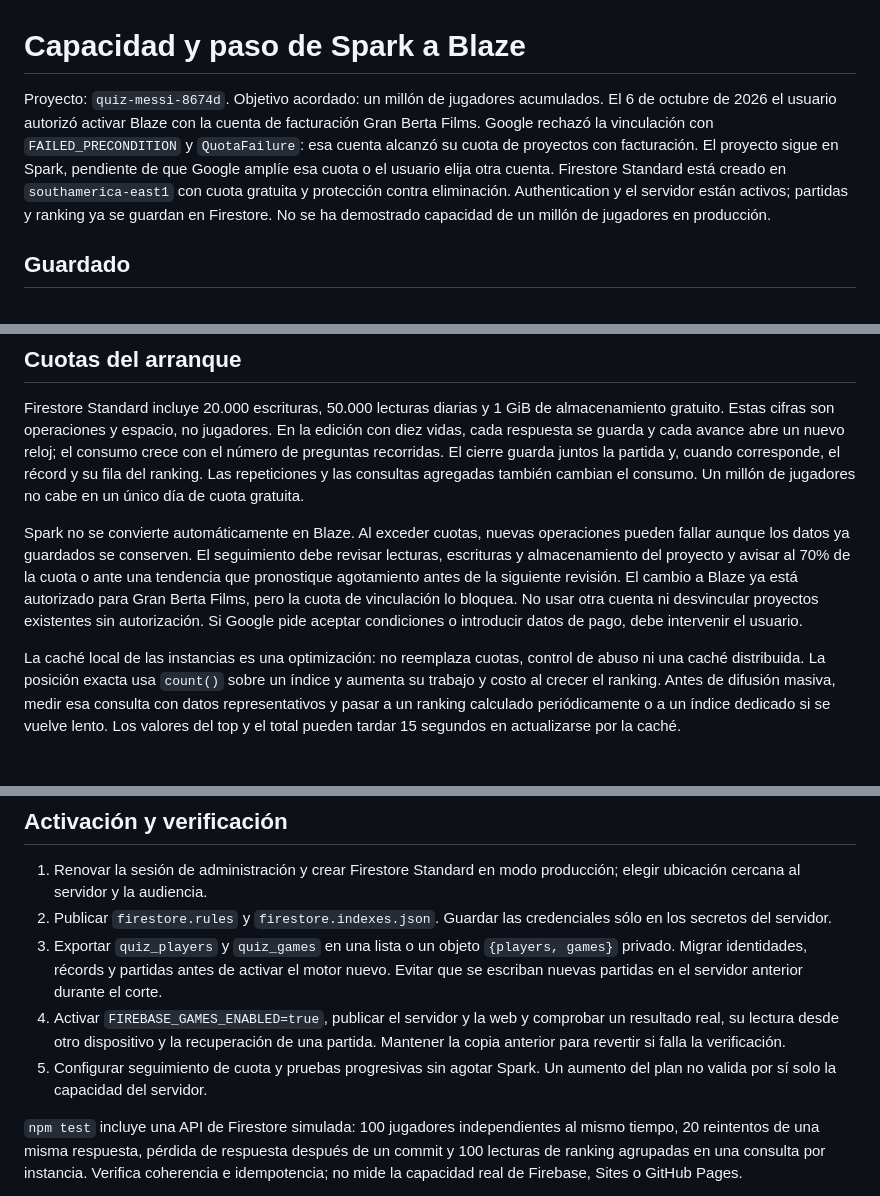
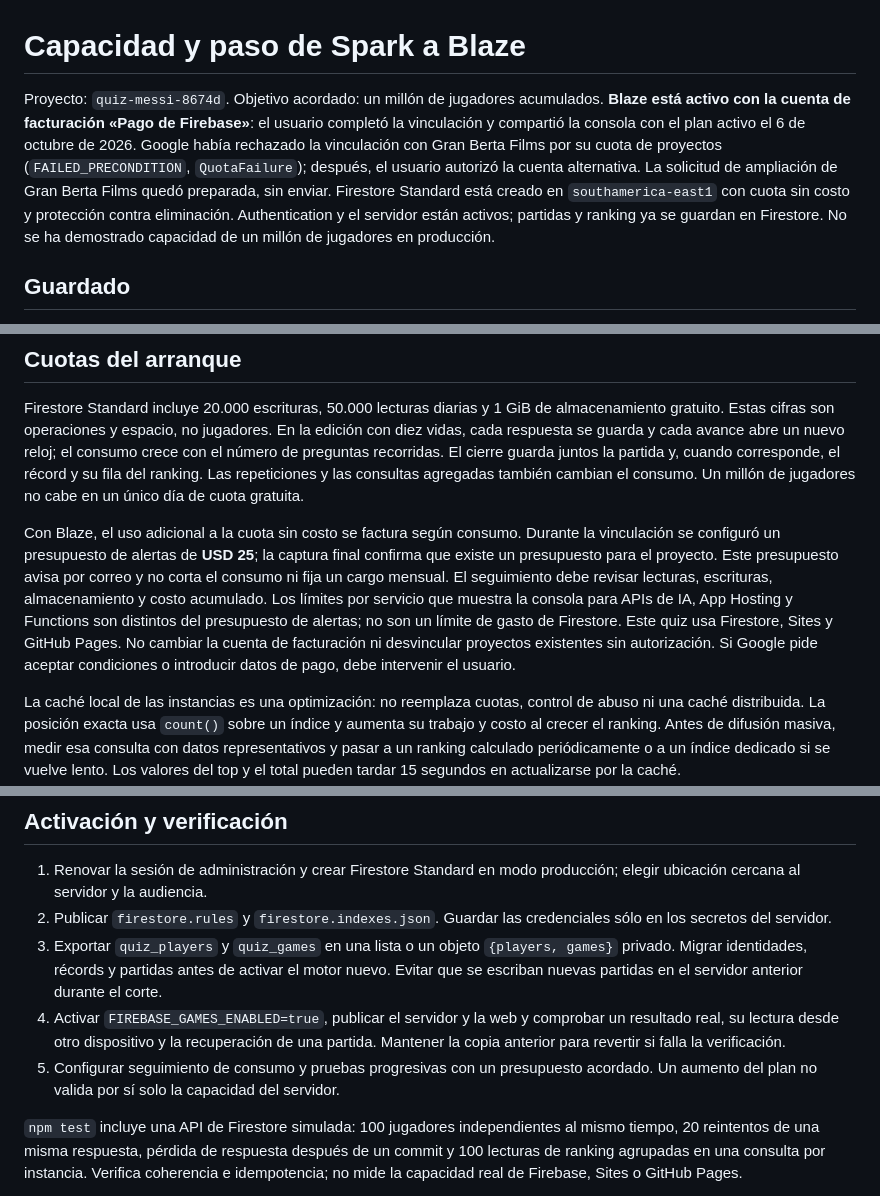
Before and after one commit to GB-Films/QUIZ-MESSI, a Markdown page: backend/SCALING.md, 3 parts joined by grey strips. GitHub-like rendering; blank space fills up the shorter version.

```diff
--- a/backend/SCALING.md
+++ b/backend/SCALING.md
@@ -1,6 +1,6 @@
 # Capacidad y paso de Spark a Blaze
 
-Proyecto: `quiz-messi-8674d`. Objetivo acordado: un millón de jugadores acumulados. El 6 de octubre de 2026 el usuario autorizó activar Blaze con la cuenta de facturación Gran Berta Films. Google rechazó la vinculación con `FAILED_PRECONDITION` y `QuotaFailure`: esa cuenta alcanzó su cuota de proyectos con facturación. El proyecto sigue en Spark, pendiente de que Google amplíe esa cuota o el usuario elija otra cuenta. Firestore Standard está creado en `southamerica-east1` con cuota gratuita y protección contra eliminación. Authentication y el servidor están activos; partidas y ranking ya se guardan en Firestore. No se ha demostrado capacidad de un millón de jugadores en producción.
+Proyecto: `quiz-messi-8674d`. Objetivo acordado: un millón de jugadores acumulados. **Blaze está activo con la cuenta de facturación «Pago de Firebase»**: el usuario completó la vinculación y compartió la consola con el plan activo el 6 de octubre de 2026. Google había rechazado la vinculación con Gran Berta Films por su cuota de proyectos (`FAILED_PRECONDITION`, `QuotaFailure`); después, el usuario autorizó la cuenta alternativa. La solicitud de ampliación de Gran Berta Films quedó preparada, sin enviar. Firestore Standard está creado en `southamerica-east1` con cuota sin costo y protección contra eliminación. Authentication y el servidor están activos; partidas y ranking ya se guardan en Firestore. No se ha demostrado capacidad de un millón de jugadores en producción.
 
 ## Guardado
 
@@ -14,7 +14,7 @@ Las reglas bloquean a los jugadores y admiten sólo la identidad dedicada `quiz-
 
 Firestore Standard incluye 20.000 escrituras, 50.000 lecturas diarias y 1 GiB de almacenamiento gratuito. Estas cifras son operaciones y espacio, no jugadores. En la edición con diez vidas, cada respuesta se guarda y cada avance abre un nuevo reloj; el consumo crece con el número de preguntas recorridas. El cierre guarda juntos la partida y, cuando corresponde, el récord y su fila del ranking. Las repeticiones y las consultas agregadas también cambian el consumo. Un millón de jugadores no cabe en un único día de cuota gratuita.
 
-Spark no se convierte automáticamente en Blaze. Al exceder cuotas, nuevas operaciones pueden fallar aunque los datos ya guardados se conserven. El seguimiento debe revisar lecturas, escrituras y almacenamiento del proyecto y avisar al 70% de la cuota o ante una tendencia que pronostique agotamiento antes de la siguiente revisión. El cambio a Blaze ya está autorizado para Gran Berta Films, pero la cuota de vinculación lo bloquea. No usar otra cuenta ni desvincular proyectos existentes sin autorización. Si Google pide aceptar condiciones o introducir datos de pago, debe intervenir el usuario.
+Con Blaze, el uso adicional a la cuota sin costo se factura según consumo. Durante la vinculación se configuró un presupuesto de alertas de **USD 25**; la captura final confirma que existe un presupuesto para el proyecto. Este presupuesto avisa por correo y no corta el consumo ni fija un cargo mensual. El seguimiento debe revisar lecturas, escrituras, almacenamiento y costo acumulado. Los límites por servicio que muestra la consola para APIs de IA, App Hosting y Functions son distintos del presupuesto de alertas; no son un límite de gasto de Firestore. Este quiz usa Firestore, Sites y GitHub Pages. No cambiar la cuenta de facturación ni desvincular proyectos existentes sin autorización. Si Google pide aceptar condiciones o introducir datos de pago, debe intervenir el usuario.
 
 La caché local de las instancias es una optimización: no reemplaza cuotas, control de abuso ni una caché distribuida. La posición exacta usa `count()` sobre un índice y aumenta su trabajo y costo al crecer el ranking. Antes de difusión masiva, medir esa consulta con datos representativos y pasar a un ranking calculado periódicamente o a un índice dedicado si se vuelve lento. Los valores del top y el total pueden tardar 15 segundos en actualizarse por la caché.
 
@@ -26,7 +26,7 @@ El límite actual de inicios por jugador no reemplaza App Check o una protecció
 2. Publicar `firestore.rules` y `firestore.indexes.json`. Guardar las credenciales sólo en los secretos del servidor.
 3. Exportar `quiz_players` y `quiz_games` en una lista o un objeto `{players, games}` privado. Migrar identidades, récords y partidas antes de activar el motor nuevo. Evitar que se escriban nuevas partidas en el servidor anterior durante el corte.
 4. Activar `FIREBASE_GAMES_ENABLED=true`, publicar el servidor y la web y comprobar un resultado real, su lectura desde otro dispositivo y la recuperación de una partida. Mantener la copia anterior para revertir si falla la verificación.
-5. Configurar seguimiento de cuota y pruebas progresivas sin agotar Spark. Un aumento del plan no valida por sí solo la capacidad del servidor.
+5. Configurar seguimiento de consumo y pruebas progresivas con un presupuesto acordado. Un aumento del plan no valida por sí solo la capacidad del servidor.
 
 `npm test` incluye una API de Firestore simulada: 100 jugadores independientes al mismo tiempo, 20 reintentos de una misma respuesta, pérdida de respuesta después de un commit y 100 lecturas de ranking agrupadas en una consulta por instancia. Verifica coherencia e idempotencia; no mide la capacidad real de Firebase, Sites o GitHub Pages.
 
```
Also changed, not shown: other parts of backend/SCALING.md (+1 -1 lines), README.md (+3 -3 lines).
